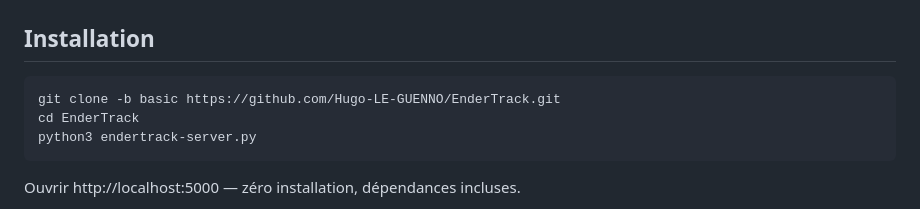
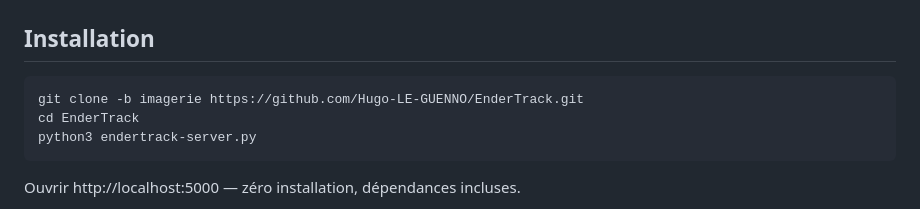
Before and after one commit to Hugo-LE-GUENNO/EnderTrack, a Markdown page: README.md, the part around the change. GitHub-like rendering.

Commit message:
Update installation instructions for cloning branch

````diff
--- a/README.md
+++ b/README.md
@@ -14,7 +14,7 @@
 ## Installation
 
 ```bash
-git clone -b basic https://github.com/Hugo-LE-GUENNO/EnderTrack.git
+git clone -b imagerie https://github.com/Hugo-LE-GUENNO/EnderTrack.git
 cd EnderTrack
 python3 endertrack-server.py
 ```
````
